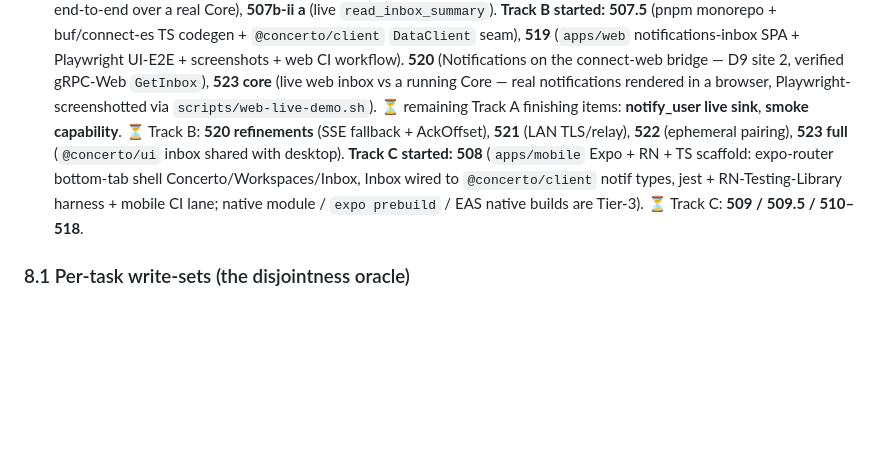
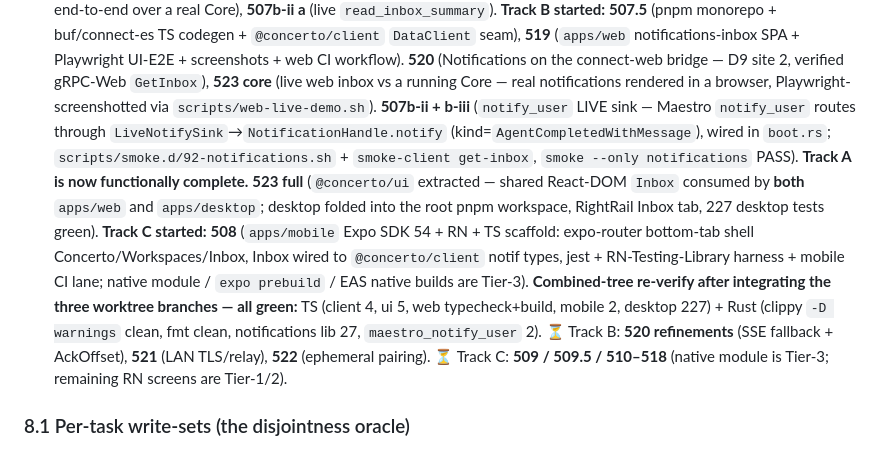
Before and after one commit to aminry/concerto, a Markdown page: tasks/v1.0/PHASE5_PLANNING.md, the part around the change. GitHub-like rendering; blank space fills up the shorter version.

Commit message:
phase-5: completion state — 3-branch integration green (ui/notify_user/mobile)
Co-Authored-By: Claude Opus 4.8 (1M context) <noreply@anthropic.com>

```diff
--- a/tasks/v1.0/PHASE5_PLANNING.md
+++ b/tasks/v1.0/PHASE5_PLANNING.md
@@ -286,12 +286,19 @@ UDS+Iroh + `notification.events` producer — verified end-to-end over a real Co
 `DataClient` seam), **519** (`apps/web` notifications-inbox SPA + Playwright UI-E2E + screenshots +
 web CI workflow). **520** (Notifications on the connect-web bridge — D9 site 2, verified gRPC-Web `GetInbox`), **523 core**
 (live web inbox vs a running Core — real notifications rendered in a browser, Playwright-screenshotted
-via `scripts/web-live-demo.sh`). ⏳ remaining Track A finishing items: **notify_user live sink**,
-**smoke capability**. ⏳ Track B: **520 refinements** (SSE fallback + AckOffset), **521** (LAN TLS/relay),
-**522** (ephemeral pairing), **523 full** (`@concerto/ui` inbox shared with desktop). **Track C started:**
-**508** (`apps/mobile` Expo + RN + TS scaffold: expo-router bottom-tab shell Concerto/Workspaces/Inbox,
-Inbox wired to `@concerto/client` notif types, jest + RN-Testing-Library harness + mobile CI lane;
-native module / `expo prebuild` / EAS native builds are Tier-3). ⏳ Track C: **509 / 509.5 / 510–518**.
+via `scripts/web-live-demo.sh`). **507b-ii + b-iii** (`notify_user` LIVE sink — Maestro `notify_user`
+routes through `LiveNotifySink`→`NotificationHandle.notify` (kind=`AgentCompletedWithMessage`), wired in
+`boot.rs`; `scripts/smoke.d/92-notifications.sh` + `smoke-client get-inbox`, `smoke --only notifications`
+PASS). **Track A is now functionally complete.** **523 full** (`@concerto/ui` extracted — shared
+React-DOM `Inbox` consumed by **both** `apps/web` and `apps/desktop`; desktop folded into the root pnpm
+workspace, RightRail Inbox tab, 227 desktop tests green). **Track C started:** **508** (`apps/mobile`
+Expo SDK 54 + RN + TS scaffold: expo-router bottom-tab shell Concerto/Workspaces/Inbox, Inbox wired to
+`@concerto/client` notif types, jest + RN-Testing-Library harness + mobile CI lane; native module /
+`expo prebuild` / EAS native builds are Tier-3). **Combined-tree re-verify after integrating the three
+worktree branches — all green:** TS (client 4, ui 5, web typecheck+build, mobile 2, desktop 227) + Rust
+(clippy `-D warnings` clean, fmt clean, notifications lib 27, `maestro_notify_user` 2). ⏳ Track B: **520
+refinements** (SSE fallback + AckOffset), **521** (LAN TLS/relay), **522** (ephemeral pairing). ⏳ Track
+C: **509 / 509.5 / 510–518** (native module is Tier-3; remaining RN screens are Tier-1/2).
 
 ### 8.1 Per-task write-sets (the disjointness oracle)
 
```
